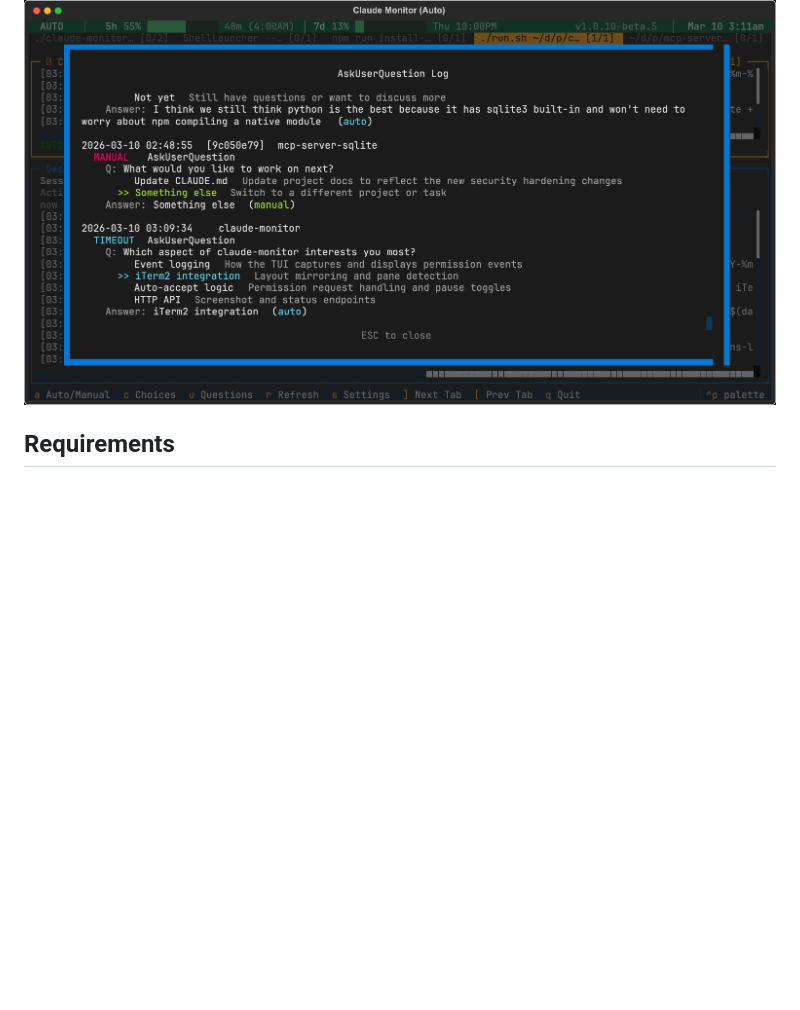
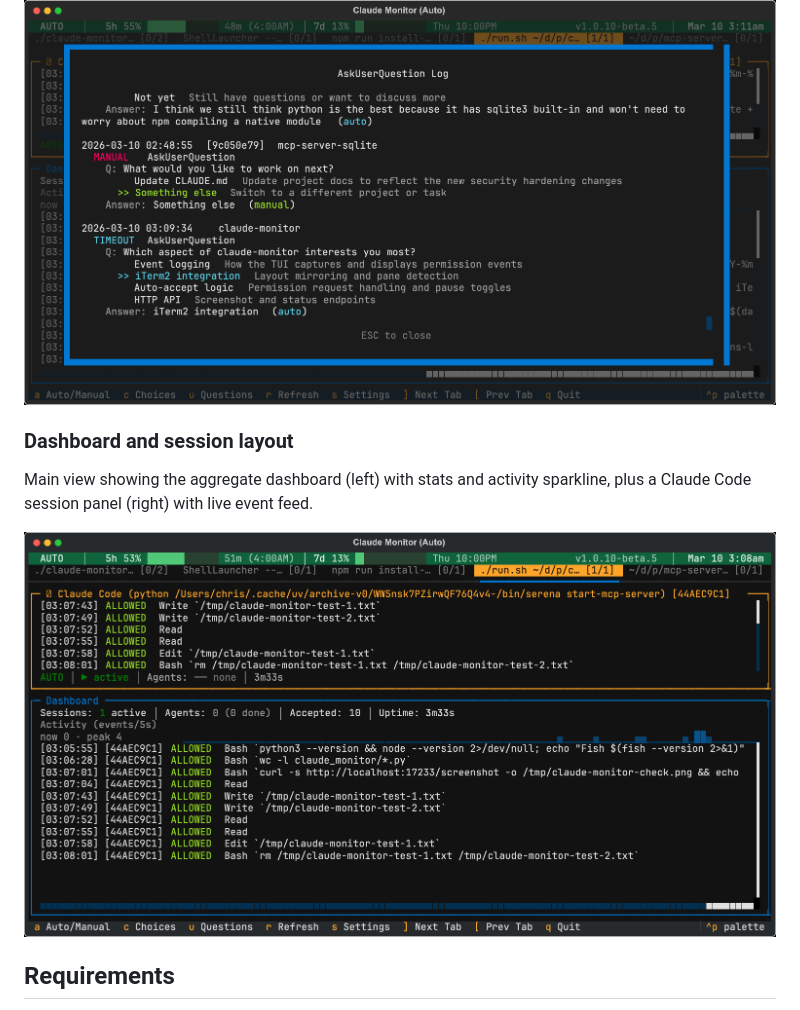
Before and after one commit to cjthompson/claude-monitor, a Markdown page: README.md, the part around one of its changes. GitHub-like rendering; pictures changed too: docs/screenshots/06-dashboard-and-session.png (added); blank space fills up the shorter version.

```diff
--- a/README.md
+++ b/README.md
@@ -46,6 +51,11 @@ View detailed logs of all permission requests, with full command text and descri
 Track all AskUserQuestion events across sessions with full question/answer history.
 
 ![AskUserQuestion log](docs/screenshots/03-askuserquestion-log.png)
+
+### Dashboard and session layout
+Main view showing the aggregate dashboard (left) with stats and activity sparkline, plus a Claude Code session panel (right) with live event feed.
+
+![Dashboard and session](docs/screenshots/06-dashboard-and-session.png)
 
 ## Requirements
 
```
Also changed, not shown: other parts of README.md (+5 -0 lines), docs/screenshots/05-askuserquestion-timeout.png (added).
